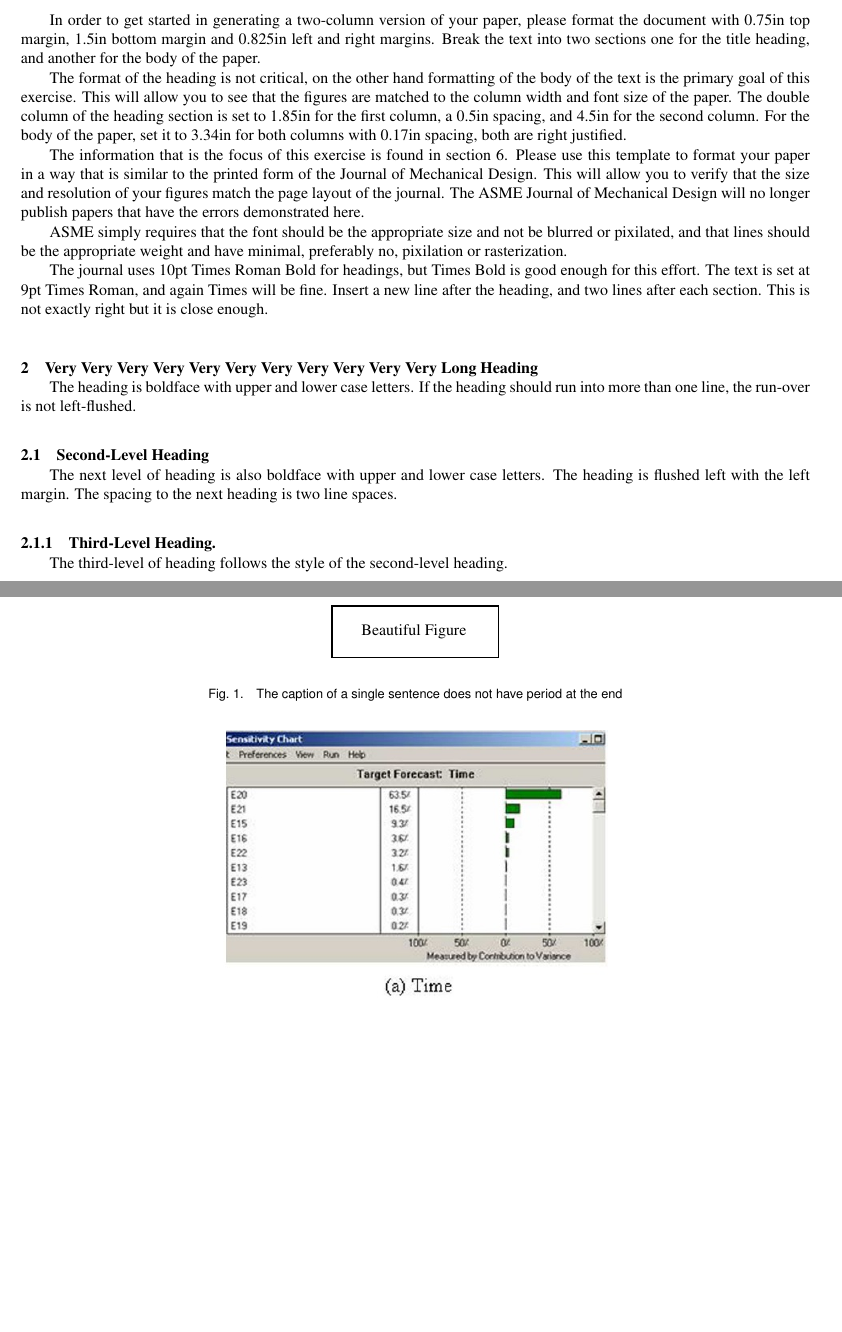
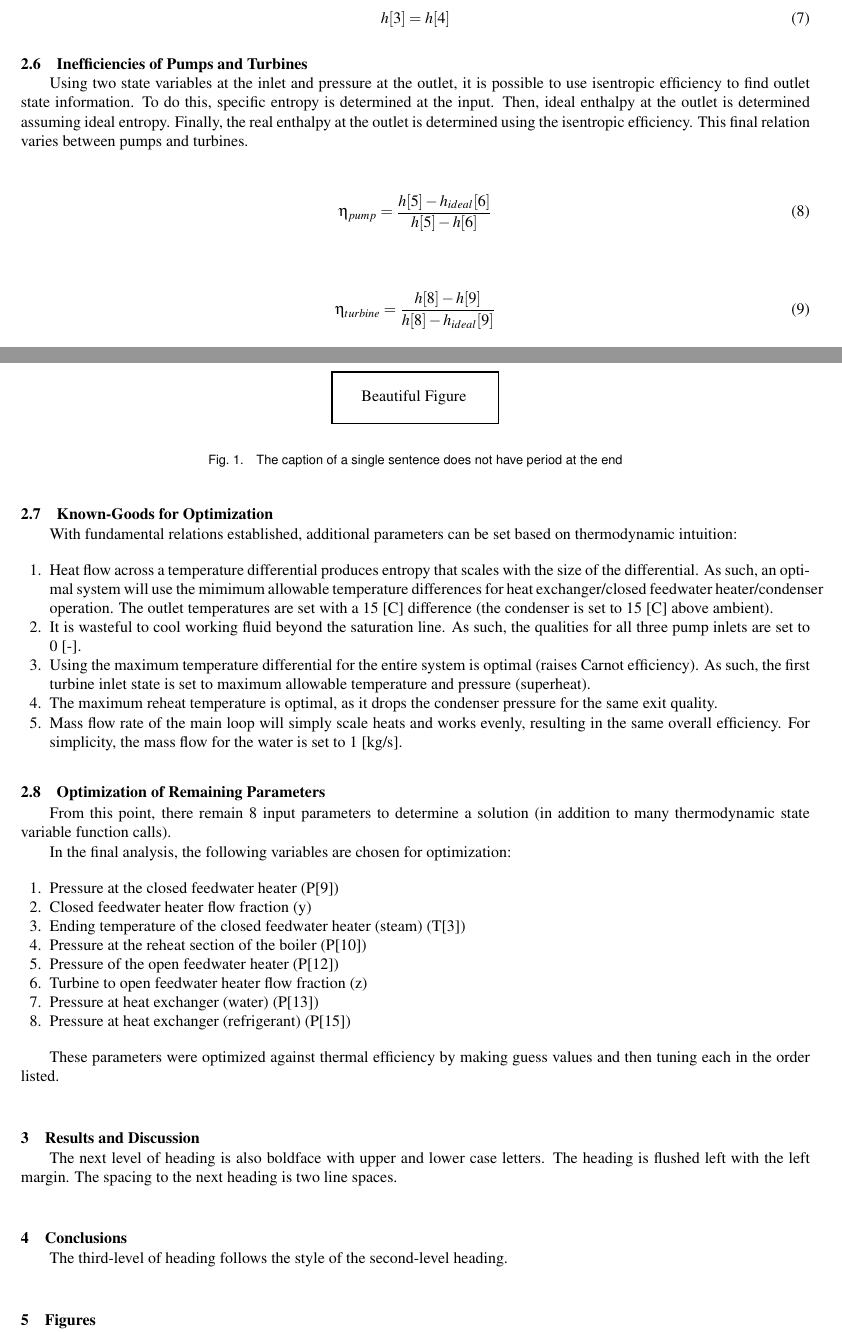
Before and after one commit to shane-riley/thermo_project, a LaTeX document (report/final/asme2ejs.tex): two parts of pages 2 and 3 of 7 before the commit and two parts of pages 3 and 4 of 8 after it, joined at a grey line, cut at the place of the change, the shorter picture padded with empty space. The pictures show the PDF file report/final/asme2ejs.pdf that the author committed with the source.

Commit message:
Report up through results

```diff
--- a/report/final/asme2ejs.tex
+++ b/report/final/asme2ejs.tex
@@ -80,19 +81,10 @@ This article illustrates preparation of ASME paper using \LaTeX2\raisebox{-.3ex}
 
-In order to get started in generating a two-column version of your paper, please format the document with 0.75in top margin, 1.5in bottom margin and 0.825in left and right margins.  Break the text into two sections one for the title heading, and another for the body of the paper.
+In order to generate work in a thermal power plant, thermodynamic cycles utilize a temperature differential created by a fuel (coal, gas, or radioactive material in a reactor). To maximize the work per heat generated (thermal efficiency), careful consideration must be taken in the selection of the cycle. The Carnot Theorem provides guidance by predicting an absolute maximum of thermal efficiency.
 
-The format of the heading is not critical, on the other hand formatting of the body of the text is the primary goal of this exercise.  This will allow you to see that the figures are matched to the column width and font size of the paper.  The double column of the heading section is set to 1.85in for the first column, a 0.5in spacing, and 4.5in for the second column.  For the body of the paper, set it to 3.34in for both columns with 0.17in spacing, both are right justified.
+The Rankine Cycle, named after Scottish engineer William Rankine, uses the phase change of a working fluid to create isobaric processes during heating and cooling. That, combined with roughly isentropic processes at the pump and turbine, makes the T-S diagram of the Rankine Cycle closely mimic that of the Carnot Cycle, resulting in decent thermal efficiency. While this is the case, there are ways to increase the efficiency further. The analysis presented uses three methods: A secondary loop, feedwater heaters, and a reheat process. Using all of these additional methods at once vastly increases the complexity of the cycle, requiring higher levels of analysis in order to maximize thermal efficiency.
 
-The information that is the focus of this exercise is found in
-section~\ref{sect_figure}.
-Please use this template to format your paper in a way that is similar to the printed form of the Journal of Mechanical Design.  This will allow you to verify that the size and resolution of your figures match the page layout of the journal.  The ASME Journal of Mechanical Design will no longer publish papers that have the errors demonstrated here.
-
-ASME simply requires that the font should be the appropriate size and not be blurred or pixilated, and that lines should be the appropriate weight and have minimal, preferably no, pixilation or rasterization.
-
-The journal uses 10pt Times Roman Bold for headings, but Times Bold is good enough for this effort.  The text is set at 9pt Times Roman, and again Times will be fine.  Insert a new line after the heading, and two lines after each section.  This is not exactly right but it is close enough.
-
+(Figure of cycles)
 
 %%%%%%%%%%%%%%%%%%%%%%%%%%%%%%%%%%%%%%%%%%%%%%%%%%%%%%%%%%%%%%%%%%%%%%
-\section{Very Very Very Very Very Very Very Very Very Very Very Long Heading}
+\section{Methodology}
 
-The heading is boldface with upper and lower case letters.
-If the heading should run into more than one line, the run-over is not left-flushed.
@@ -98,0 +114,8 @@ If the heading should run into more than one line, the run-over is not left-flus
+\end{enumerate}
+
+Additionally, the first and second laws of thermodynamics should not be violated by our analysis. The only processes that decrease entropy must be ones that remove heat from the working fluid, and the sum of heats and works in and out should be equal to 0. These two laws provide useful assertions for the analysis.
+
+\subsection{Thermodynamic Assumptions}
+
+To simplify the analysis, the following assumptions will be made:
+\begin{enumerate}
@@ -98,0 +132 @@ If the heading should run into more than one line, the run-over is not left-flus
+\end{enumerate}
@@ -98,0 +140,11 @@ If the heading should run into more than one line, the run-over is not left-flus
+\begin{equation}
+W_{turbine,LP2} = m_{main} * (1-y-z) * (h[12] - h[13])
+\label{Turbine work out}
+\end{equation}
+
+\begin{equation}
+W_{pump,HP} = m_{main} * (h[6] - h[5])
+\label{Pump work in}
+\end{equation}
+
+\begin{equation}
@@ -98,0 +162,2 @@ If the heading should run into more than one line, the run-over is not left-flus
+\label{Heat across exchangers}
+\end{equation}
@@ -98,0 +172,3 @@ If the heading should run into more than one line, the run-over is not left-flus
+P[14] = P[17]
+\label{Isobaric device}
+\end{equation}
@@ -98,0 +183,11 @@ If the heading should run into more than one line, the run-over is not left-flus
+h[3] = h[4]
+\label{Isobaric device}
+\end{equation}
+
+\subsection{Inefficiencies of Pumps and Turbines}
+
+Using two state variables at the inlet and pressure at the outlet, it is possible to use isentropic efficiency to find outlet state information. To do this, specific entropy is determined at the input. Then, ideal enthalpy at the outlet is determined assuming ideal entropy. Finally, the real enthalpy at the outlet is determined using the isentropic efficiency. This final relation varies between pumps and turbines.
+
+\begin{equation}
+\eta_{pump} = \frac{h[5] - h_{ideal}[6]}{h[5] - h[6]}
+\label{Pump entropy}
@@ -99,11 +199,57 @@ If the heading should run into more than one line, the run-over is not left-flus
+\end{equation}
+
+\subsection{Known-Goods for Optimization}
+
+With fundamental relations established, additional parameters can be set based on thermodynamic intuition:
+
+\begin{enumerate}
+\item
+Heat flow across a temperature differential produces entropy that scales with the size of the differential. As such, an optimal system will use the mimimum allowable temperature differences for heat exchanger/closed feedwater heater/condenser operation. The outlet temperatures are set with a 15 [C] difference (the condenser is set to 15 [C] above ambient).
+\item
+It is wasteful to cool working fluid beyond the saturation line. As such, the qualities for all three pump inlets are set to 0 [-].
+\item
+Using the maximum temperature differential for the entire system is optimal (raises Carnot efficiency). As such, the first turbine inlet state is set to maximum allowable temperature and pressure (superheat).
+\item
+The maximum reheat temperature is optimal, as it drops the condenser pressure for the same exit quality.
+\item
+Mass flow rate of the main loop will simply scale heats and works evenly, resulting in the same overall efficiency. For simplicity, the mass flow for the water is set to 1 [kg/s].
+\end{enumerate}
+
+\subsection{Optimization of Remaining Parameters}
+
+From this point, there remain 8 input parameters to determine a solution (in addition to many thermodynamic state variable function calls).
+
+In the final analysis, the following variables are chosen for optimization:
+
+\begin{enumerate}
+\item
+Pressure at the closed feedwater heater (P[9])
+\item
+Closed feedwater heater flow fraction (y)
+\item
+Ending temperature of the closed feedwater heater (steam) (T[3])
+\item
+Pressure at the reheat section of the boiler (P[10])
+\item
+Pressure of the open feedwater heater (P[12])
+\item
+Turbine to open feedwater heater flow fraction (z)
+
+\item
+Pressure at heat exchanger (water) (P[13])
+\item
+Pressure at heat exchanger (refrigerant) (P[15])
+\end{enumerate}
+
+These parameters were optimized against thermal efficiency by making guess values and then tuning each in the order listed.
 
 %%%%%%%%%%%%%%%%%%%%%%%%%%%%%%%%%%%%%%%%%%%%%%%%%%%%%%%%%%%%%%%%%%%%%%
-\subsection{Second-Level Heading}
+\section{Results and Discussion}
 
 The next level of heading is also boldface with upper and lower case letters.
 The heading is flushed left with the left margin. The spacing to the next heading is two line spaces.
 
 %%%%%%%%%%%%%%%%%%%%%%%%%%%%%%%%%%%%%%%%%%%%%%%%%%%%%%%%%%%%%%%%%%%%%%
-\subsubsection{Third-Level Heading.}
+\section{Conclusions}
 
 The third-level of heading follows the style of the second-level heading.
@@ -129,7 +256,3 @@ Equations should be numbered consecutively beginning with (1) to the end of the
-\begin{equation}
-f(t) = \int_{0_+}^t F(t) dt + \frac{d g(t)}{d t}
-\label{eq_ASME}
-\end{equation}
 
 %%%%%%%%%%%%%%%%%%%%%%%%%%%%%%%%%%%%%%%%%%%%%%%%%%%%%%%%%%%%%%%%%%%%%%
 \section{Figures}
```
Also changed, not shown: report/final/asme2ejs.pdf, report/final/asme2ejs.tex (164 more changed lines), 3 other files.
